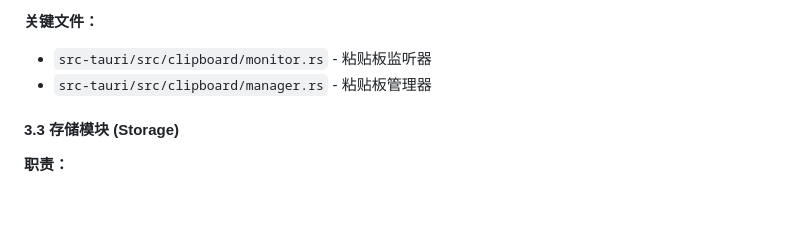
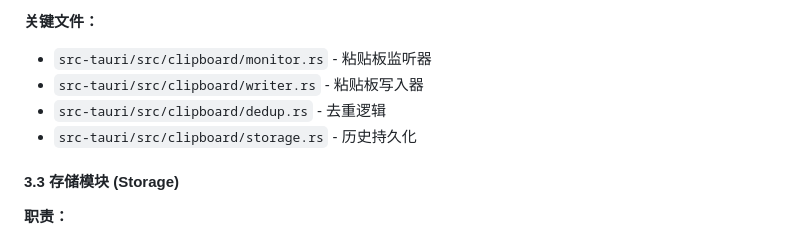
Before and after one commit to EvilJul/paseboard, a Markdown page: ARCHITECTURE.md, the part around the change. GitHub-like rendering; blank space fills up the shorter version.

```diff
--- a/ARCHITECTURE.md
+++ b/ARCHITECTURE.md
@@ -133,7 +133,9 @@ pub struct ClipboardEvent {
 
 **关键文件：**
 - `src-tauri/src/clipboard/monitor.rs` - 粘贴板监听器
-- `src-tauri/src/clipboard/manager.rs` - 粘贴板管理器
+- `src-tauri/src/clipboard/writer.rs` - 粘贴板写入器
+- `src-tauri/src/clipboard/dedup.rs` - 去重逻辑
+- `src-tauri/src/clipboard/storage.rs` - 历史持久化
 
 #### 3.3 存储模块 (Storage)
 
```
Also changed, not shown: CLAUDE.md (+2 -2 lines).
